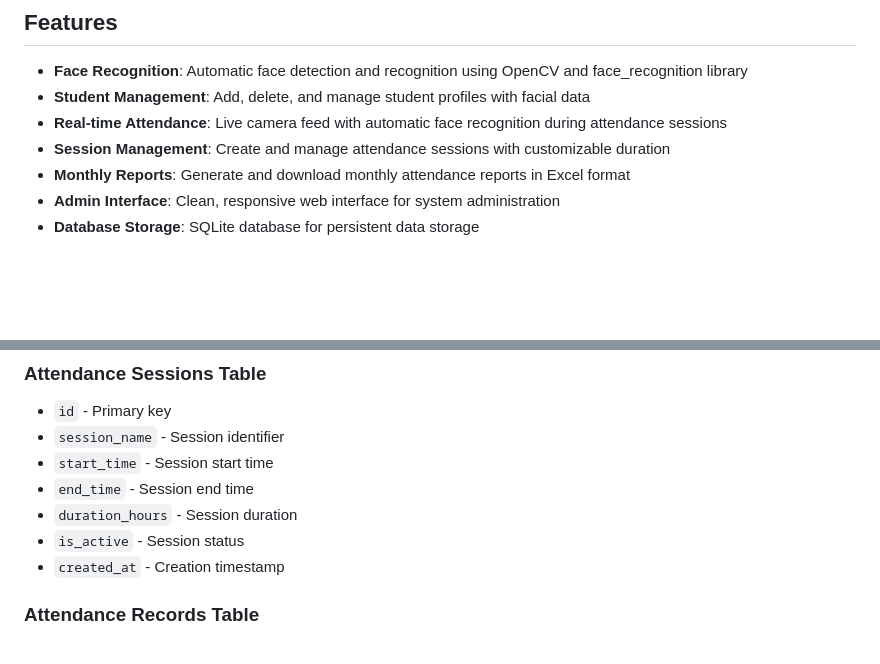
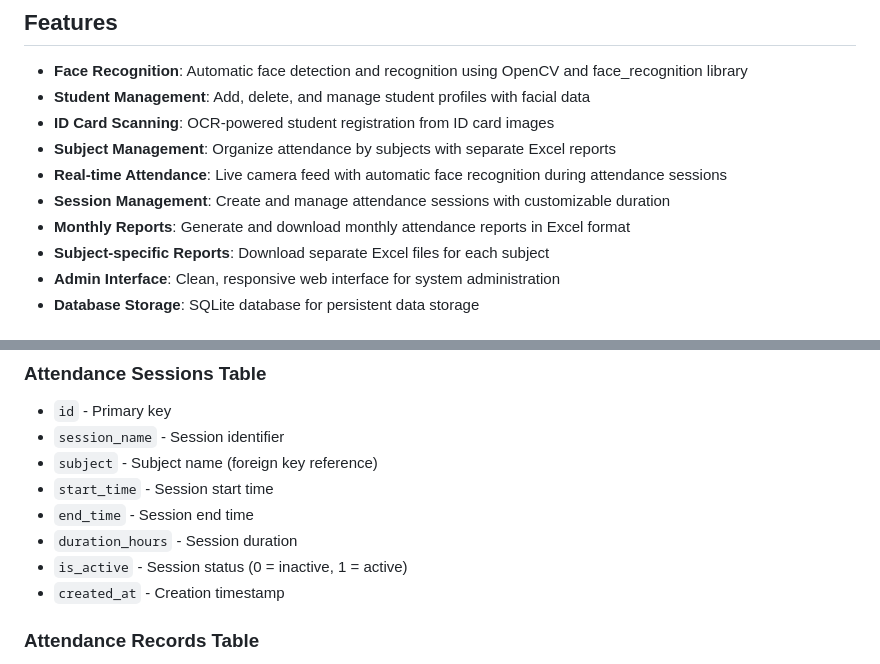
Before and after one commit to ABHI769/opencv_attendance, a Markdown page: ATTENDANCE/README.md, 2 parts joined by grey strips. GitHub-like rendering; blank space fills up the shorter version.

```diff
--- a/ATTENDANCE/README.md
+++ b/ATTENDANCE/README.md
@@ -6,9 +6,12 @@ A comprehensive attendance management system that uses face recognition technolo
 
 - **Face Recognition**: Automatic face detection and recognition using OpenCV and face_recognition library
 - **Student Management**: Add, delete, and manage student profiles with facial data
+- **ID Card Scanning**: OCR-powered student registration from ID card images
+- **Subject Management**: Organize attendance by subjects with separate Excel reports
 - **Real-time Attendance**: Live camera feed with automatic face recognition during attendance sessions
 - **Session Management**: Create and manage attendance sessions with customizable duration
 - **Monthly Reports**: Generate and download monthly attendance reports in Excel format
+- **Subject-specific Reports**: Download separate Excel files for each subject
 - **Admin Interface**: Clean, responsive web interface for system administration
 - **Database Storage**: SQLite database for persistent data storage
 
@@ -163,10 +208,11 @@ Then navigate to `http://localhost:8000`
 ### Attendance Sessions Table
 - `id` - Primary key
 - `session_name` - Session identifier
+- `subject` - Subject name (foreign key reference)
 - `start_time` - Session start time
 - `end_time` - Session end time
 - `duration_hours` - Session duration
-- `is_active` - Session status
+- `is_active` - Session status (0 = inactive, 1 = active)
 - `created_at` - Creation timestamp
 
 ### Attendance Records Table
```
Also changed, not shown: other parts of ATTENDANCE/README.md (+56 -7 lines).
